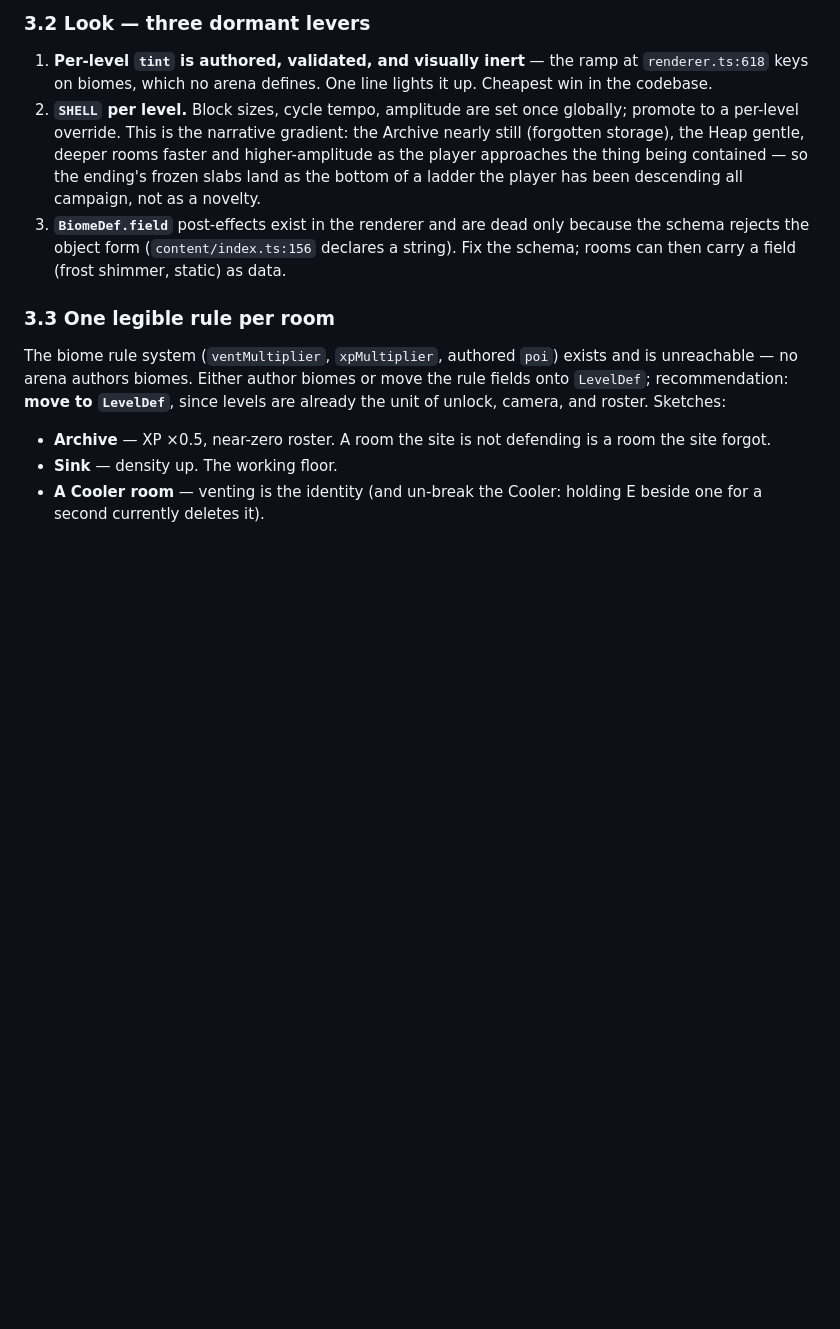
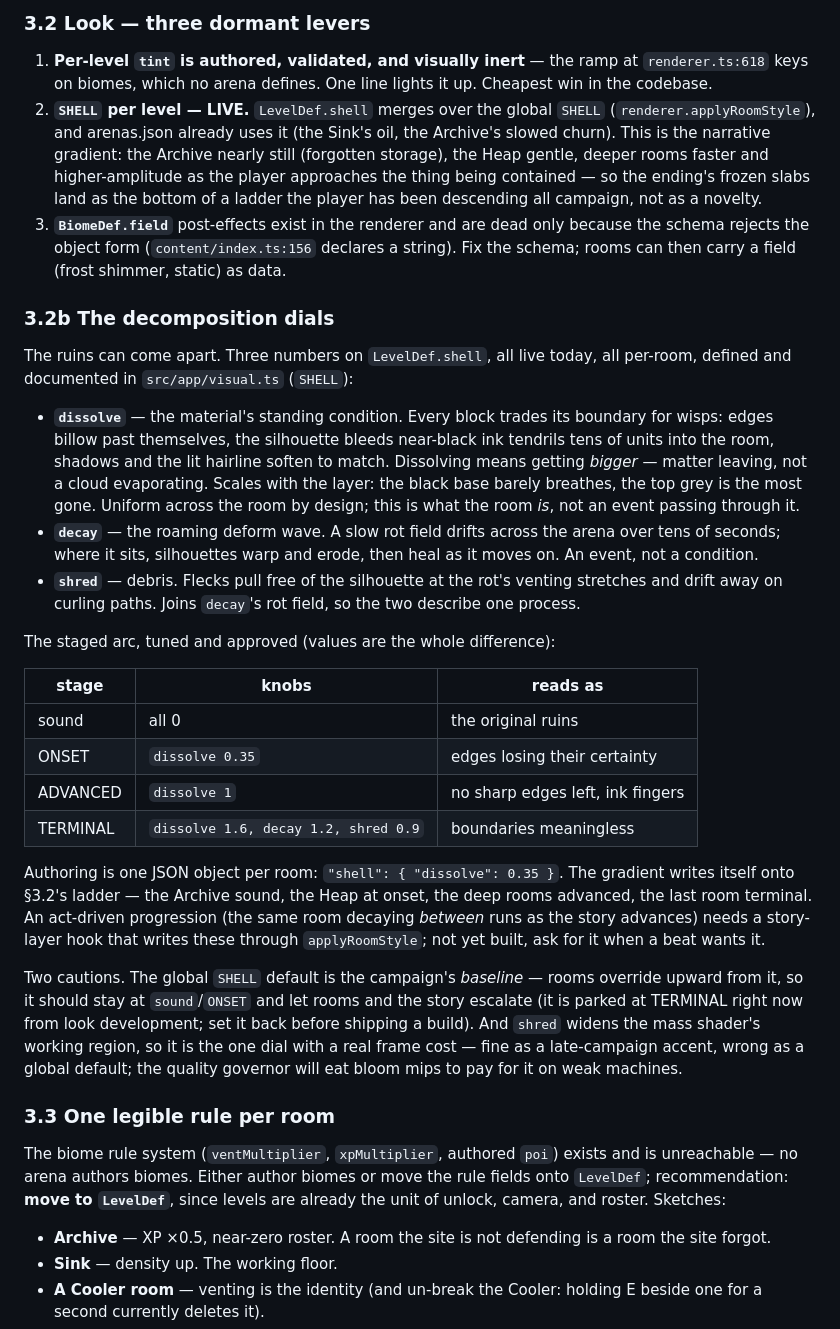
Before and after one commit to moccadroid/overclock, a Markdown page: LEVELS.md, the part around the change. GitHub-like rendering; blank space fills up the shorter version.

Commit message:
The decomposition dials get written down for whoever builds the rooms
LEVELS 3.2b: what dissolve, decay and shred each mean, the four approved
stages with their numbers, how a room authors them in one JSON object, and
the two cautions — the global default is parked at TERMINAL from look
development, and shred is the one dial with a real frame cost. Also marks
the per-level SHELL lever as live, since arenas.json has been using it.

Co-Authored-By: Claude Fable 5 <noreply@anthropic.com>

```diff
--- a/LEVELS.md
+++ b/LEVELS.md
@@ -159,8 +159,9 @@ is kept — stillness as a texture is used deliberately (§3.2).
 1. **Per-level `tint` is authored, validated, and visually inert** — the ramp
    at `renderer.ts:618` keys on biomes, which no arena defines. One line lights
    it up. Cheapest win in the codebase.
-2. **`SHELL` per level.** Block sizes, cycle tempo, amplitude are set once
-   globally; promote to a per-level override. This is the narrative gradient:
+2. **`SHELL` per level — LIVE.** `LevelDef.shell` merges over the global
+   `SHELL` (`renderer.applyRoomStyle`), and arenas.json already uses it (the
+   Sink's oil, the Archive's slowed churn). This is the narrative gradient:
    the Archive nearly still (forgotten storage), the Heap gentle, deeper rooms
    faster and higher-amplitude as the player approaches the thing being
    contained — so the ending's frozen slabs land as the bottom of a ladder the
@@ -169,6 +170,49 @@ is kept — stillness as a texture is used deliberately (§3.2).
    because the schema rejects the object form (`content/index.ts:156` declares
    a string). Fix the schema; rooms can then carry a field (frost shimmer,
    static) as data.
+
+### 3.2b The decomposition dials
+
+The ruins can come apart. Three numbers on `LevelDef.shell`, all live today,
+all per-room, defined and documented in `src/app/visual.ts` (`SHELL`):
+
+- **`dissolve`** — the material's standing condition. Every block trades its
+  boundary for wisps: edges billow past themselves, the silhouette bleeds
+  near-black ink tendrils tens of units into the room, shadows and the lit
+  hairline soften to match. Dissolving means getting *bigger* — matter
+  leaving, not a cloud evaporating. Scales with the layer: the black base
+  barely breathes, the top grey is the most gone. Uniform across the room by
+  design; this is what the room *is*, not an event passing through it.
+- **`decay`** — the roaming deform wave. A slow rot field drifts across the
+  arena over tens of seconds; where it sits, silhouettes warp and erode, then
+  heal as it moves on. An event, not a condition.
+- **`shred`** — debris. Flecks pull free of the silhouette at the rot's
+  venting stretches and drift away on curling paths. Joins `decay`'s rot
+  field, so the two describe one process.
+
+The staged arc, tuned and approved (values are the whole difference):
+
+| stage    | knobs                                  | reads as                        |
+|----------|----------------------------------------|---------------------------------|
+| sound    | all 0                                  | the original ruins              |
+| ONSET    | `dissolve 0.35`                        | edges losing their certainty    |
+| ADVANCED | `dissolve 1`                           | no sharp edges left, ink fingers|
+| TERMINAL | `dissolve 1.6, decay 1.2, shred 0.9`   | boundaries meaningless          |
+
+Authoring is one JSON object per room: `"shell": { "dissolve": 0.35 }`. The
+gradient writes itself onto §3.2's ladder — the Archive sound, the Heap at
+onset, the deep rooms advanced, the last room terminal. An act-driven
+progression (the same room decaying *between* runs as the story advances)
+needs a story-layer hook that writes these through `applyRoomStyle`; not yet
+built, ask for it when a beat wants it.
+
+Two cautions. The global `SHELL` default is the campaign's *baseline* — rooms
+override upward from it, so it should stay at `sound`/`ONSET` and let rooms
+and the story escalate (it is parked at TERMINAL right now from look
+development; set it back before shipping a build). And `shred` widens the
+mass shader's working region, so it is the one dial with a real frame cost —
+fine as a late-campaign accent, wrong as a global default; the quality
+governor will eat bloom mips to pay for it on weak machines.
 
 ### 3.3 One legible rule per room
 
```
